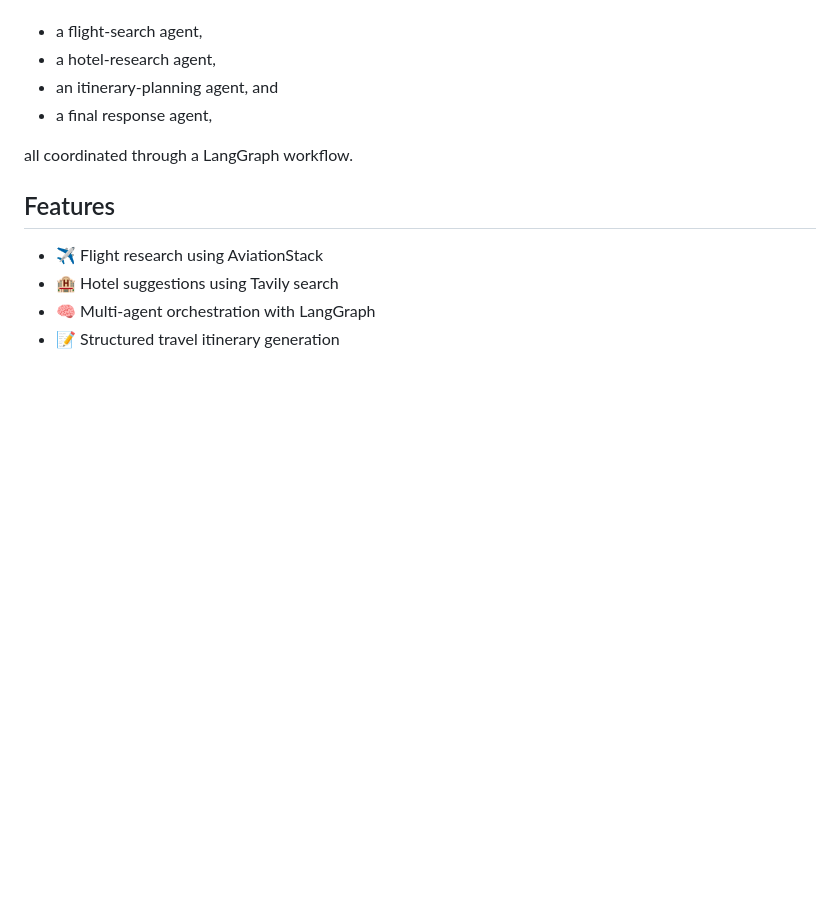
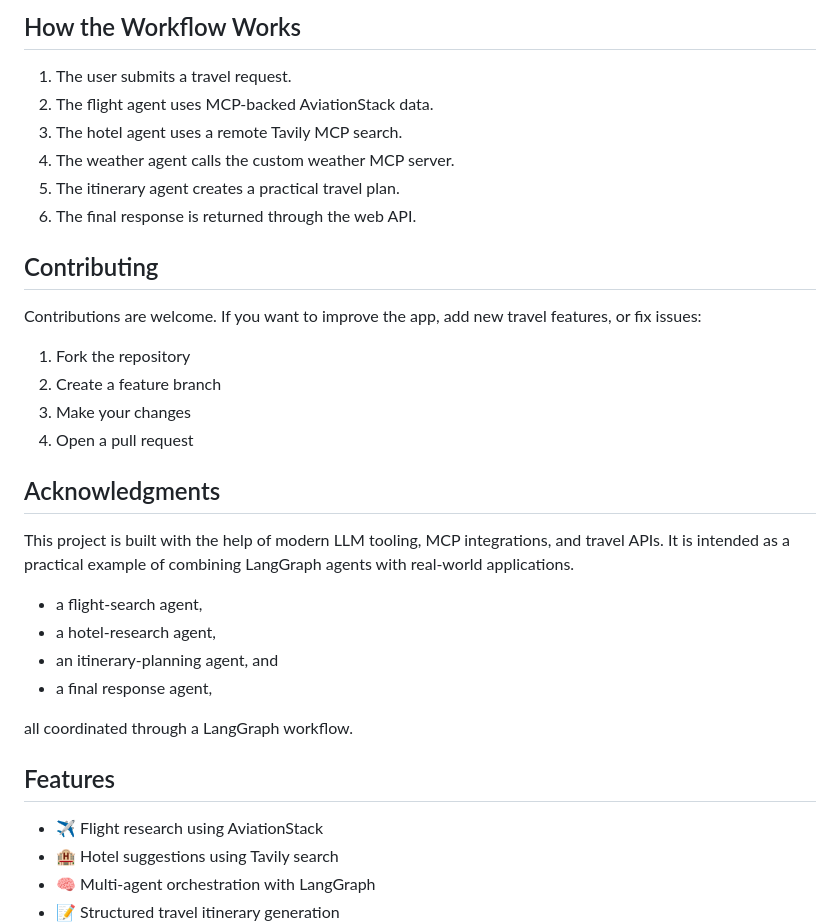
Before and after one commit to Him0602/TripMate-AI---A-Multi-Agent-Travel-Planner-using-Langgraph, a Markdown page: README.md, the part around one of its changes. GitHub-like rendering; blank space fills up the shorter version.

```diff
--- a/README.md
+++ b/README.md
@@ -8,3 +147,24 @@ Planning a trip usually means jumping between multiple websites, tools, and spre
+## How the Workflow Works
+
+1. The user submits a travel request.
+2. The flight agent uses MCP-backed AviationStack data.
+3. The hotel agent uses a remote Tavily MCP search.
+4. The weather agent calls the custom weather MCP server.
+5. The itinerary agent creates a practical travel plan.
+6. The final response is returned through the web API.
+
+## Contributing
+
+Contributions are welcome. If you want to improve the app, add new travel features, or fix issues:
+
+1. Fork the repository
+2. Create a feature branch
+3. Make your changes
+4. Open a pull request
+
+## Acknowledgments
+
+This project is built with the help of modern LLM tooling, MCP integrations, and travel APIs. It is intended as a practical example of combining LangGraph agents with real-world applications.
 
 - a flight-search agent,
 - a hotel-research agent,
```
Also changed, not shown: other parts of README.md (+139 -0 lines).
